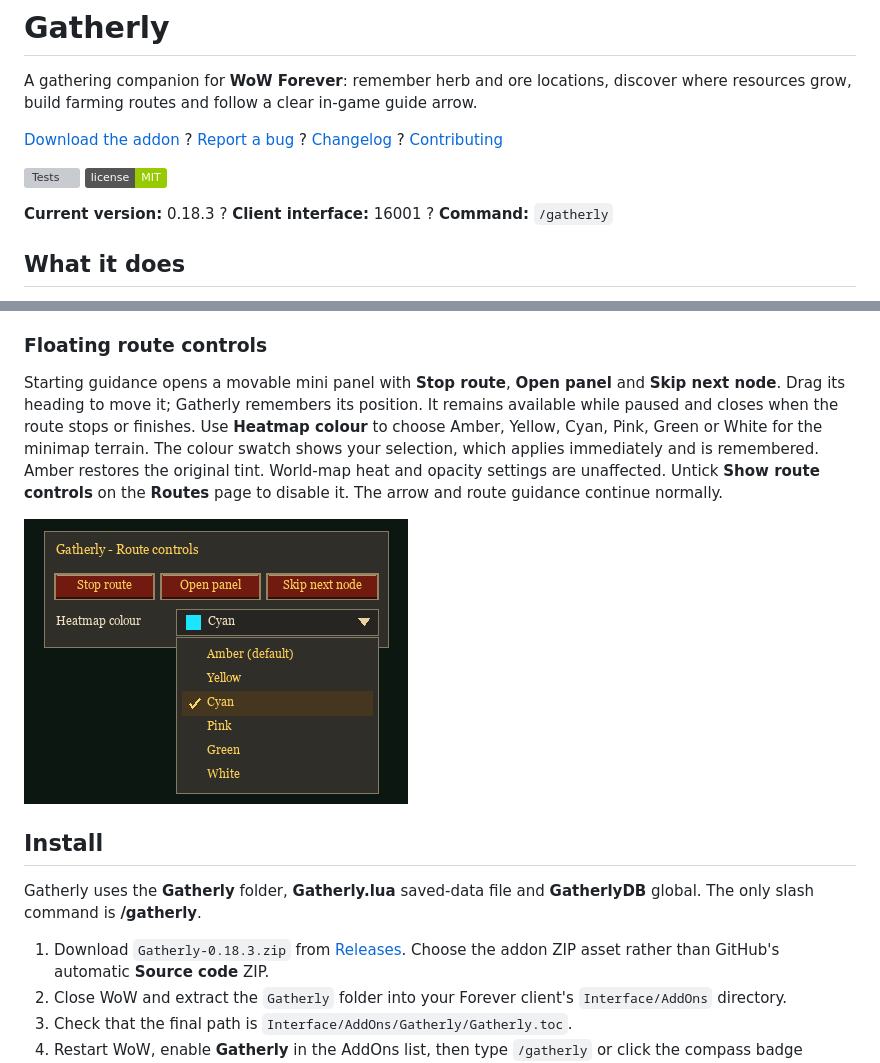
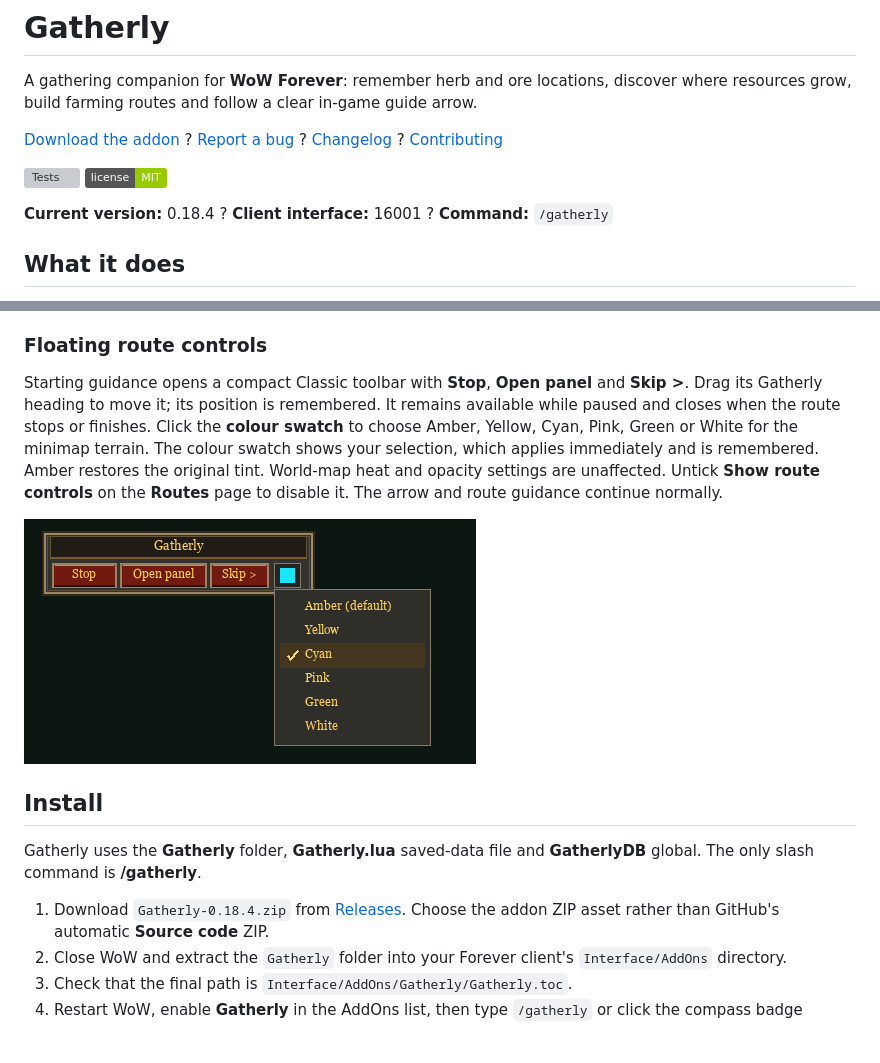
Before and after one commit to Red463/GatherCompassForever, a Markdown page: README.md, 2 parts joined by grey strips. GitHub-like rendering; pictures changed too: docs/images/route-controls.png; badges without logos; blank space fills up the shorter version; grey boxes are pictures that could not be loaded.

Commit message:
Compact floating route controls with Classic frame styling

```diff
--- a/README.md
+++ b/README.md
@@ -14,7 +14,7 @@ where resources grow, build farming routes and follow a clear in-game guide arro
 ![Tests](https://github.com/Red463/Gatherly/actions/workflows/ci.yml/badge.svg)
 ![MIT license](https://img.shields.io/badge/license-MIT-green.svg)
 
-**Current version:** 0.18.3 ? **Client interface:** 16001 ? **Command:** `/gatherly`
+**Current version:** 0.18.4 ? **Client interface:** 16001 ? **Command:** `/gatherly`
 
 ## What it does
 
@@ -44,10 +44,10 @@ where resources grow, build farming routes and follow a clear in-game guide arro
 
 ### Floating route controls
 
-Starting guidance opens a movable mini panel with **Stop route**, **Open panel** and
-**Skip next node**. Drag its heading to move it; Gatherly remembers its position.
+Starting guidance opens a compact Classic toolbar with **Stop**, **Open panel** and
+**Skip >**. Drag its Gatherly heading to move it; its position is remembered.
 It remains available while paused and closes when the route stops or finishes.
-Use **Heatmap colour** to choose Amber, Yellow, Cyan, Pink, Green or White for the
+Click the **colour swatch** to choose Amber, Yellow, Cyan, Pink, Green or White for the
 minimap terrain. The colour swatch shows your selection, which applies immediately
 and is remembered. Amber restores the original tint. World-map heat and opacity
 settings are unaffected.
@@ -61,7 +61,7 @@ route guidance continue normally.
 Gatherly uses the **Gatherly** folder, **Gatherly.lua** saved-data file and
 **GatherlyDB** global. The only slash command is **/gatherly**.
 
-1. Download `Gatherly-0.18.3.zip` from
+1. Download `Gatherly-0.18.4.zip` from
    [Releases](https://github.com/Red463/Gatherly/releases/latest).
    Choose the addon ZIP asset rather than GitHub's automatic **Source code** ZIP.
 2. Close WoW and extract the `Gatherly` folder into your Forever
```
Also changed, not shown: CHANGELOG.md (+6 -0 lines), 10 other files.
